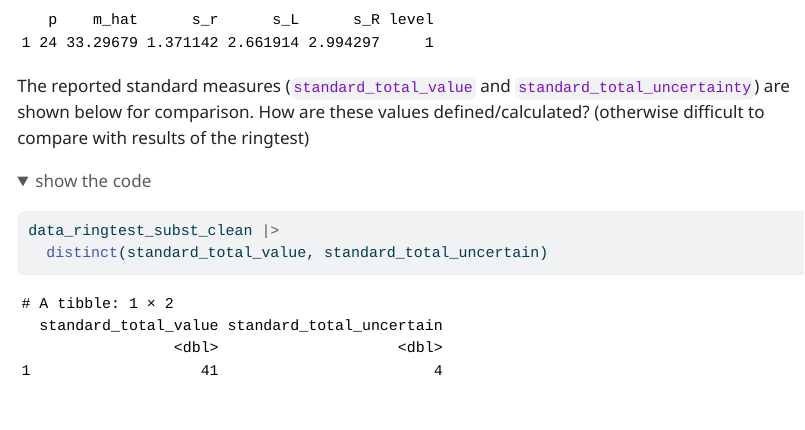
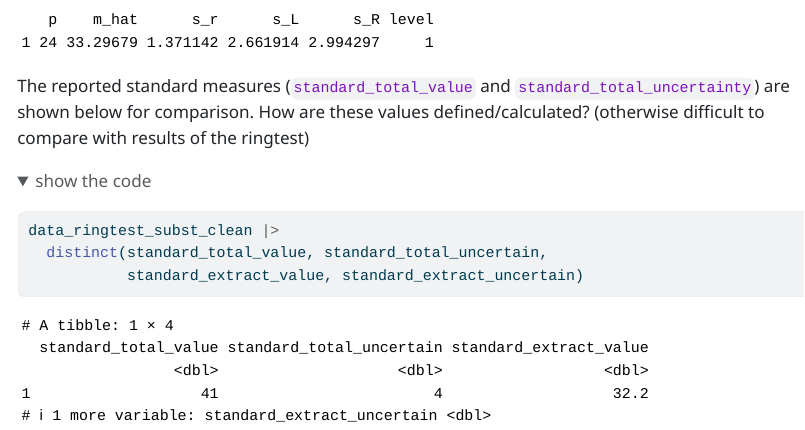
Before and after one commit to bserrien/EUSoilLabs-ringtest, a Quarto document (source/ringtest-Pb.qmd): the page in a window 1100 px wide, from 8030 px down. The pictures show the output file source/ringtest-Pb.html that the author committed with the source, opened offline; folded parts are opened.

Commit message:
extract ipv total

````diff
--- a/source/ringtest-Pb.qmd
+++ b/source/ringtest-Pb.qmd
@@ -248,5 +248,6 @@ How are these values defined/calculated? (otherwise difficult to compare with re
 
 ```{r}
 data_ringtest_subst_clean |>
-  distinct(standard_total_value, standard_total_uncertain)
+  distinct(standard_total_value, standard_total_uncertain,
+           standard_extract_value, standard_extract_uncertain)
 ```
````
Also changed, not shown: source/ringtest-Pb.html.
